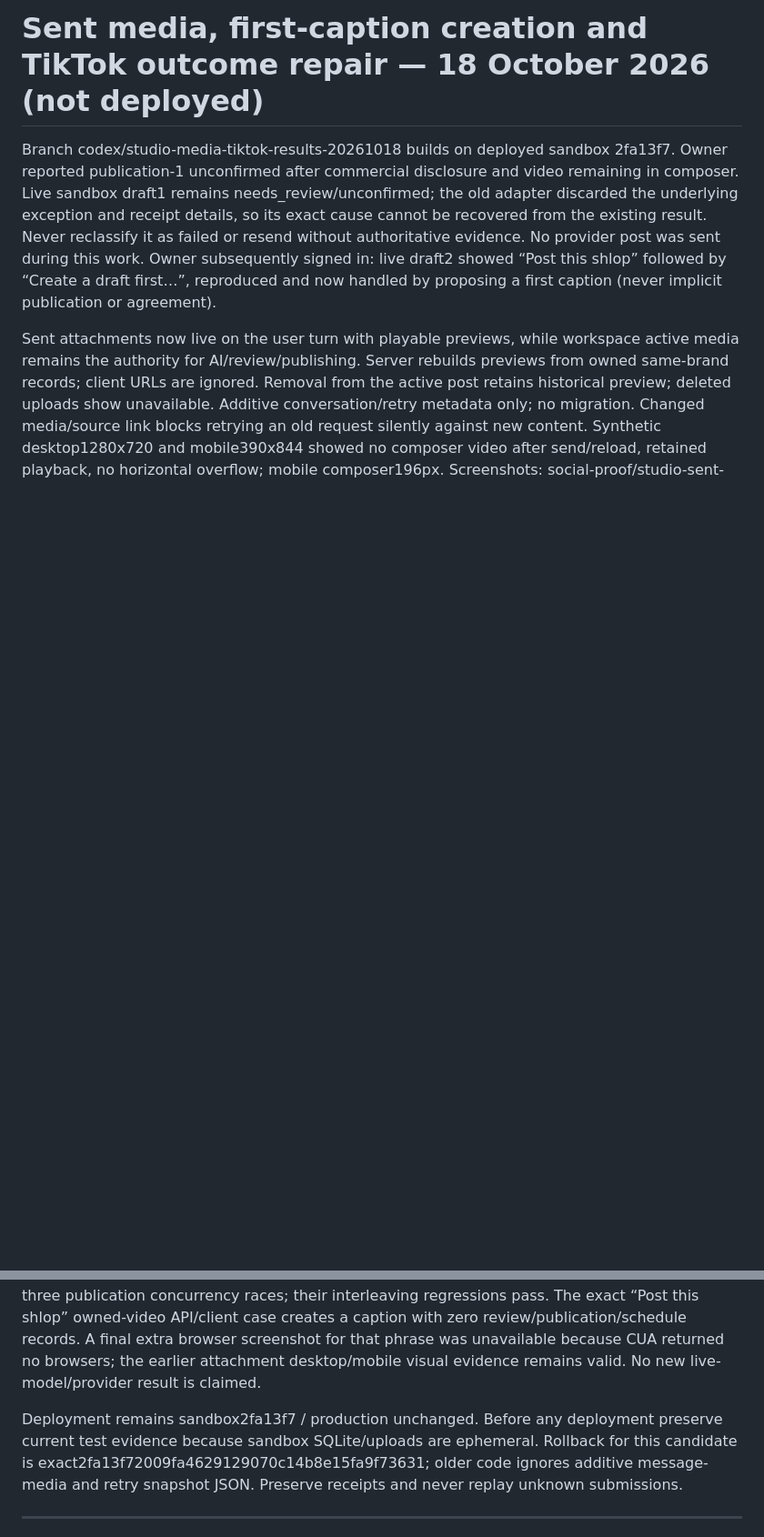
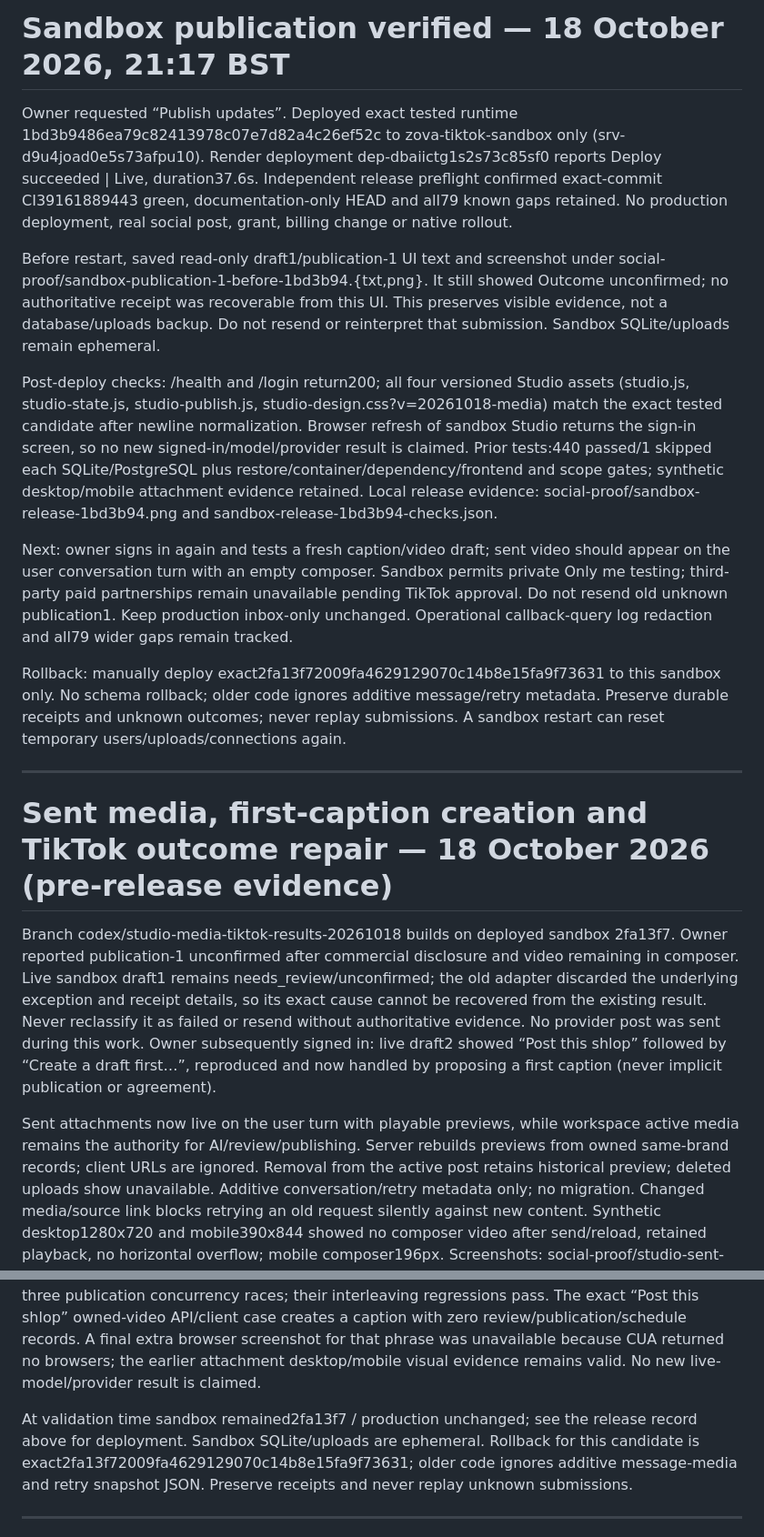
Before and after one commit to davidwilson92-cpu/DataMaxxing, a Markdown page: ZOVA_CONTINUE_HERE.md, 2 parts joined by grey strips. Shown at 91% size. Rendered like a GitHub page; blank space fills up the shorter version.

Commit message:
Record verified sandbox media and TikTok release

```diff
--- a/ZOVA_CONTINUE_HERE.md
+++ b/ZOVA_CONTINUE_HERE.md
@@ -1,4 +1,18 @@
-# Sent media, first-caption creation and TikTok outcome repair — 18 October 2026 (not deployed)
+# Sandbox publication verified — 18 October 2026, 21:17 BST
+
+Owner requested “Publish updates”. Deployed exact tested runtime 1bd3b9486ea79c82413978c07e7d82a4c26ef52c to zova-tiktok-sandbox only (srv-d9u4joad0e5s73afpu10). Render deployment dep-dbaiictg1s2s73c85sf0 reports Deploy succeeded | Live, duration37.6s. Independent release preflight confirmed exact-commit CI39161889443 green, documentation-only HEAD and all79 known gaps retained. No production deployment, real social post, grant, billing change or native rollout.
+
+Before restart, saved read-only draft1/publication-1 UI text and screenshot under social-proof/sandbox-publication-1-before-1bd3b94.{txt,png}. It still showed Outcome unconfirmed; no authoritative receipt was recoverable from this UI. This preserves visible evidence, not a database/uploads backup. Do not resend or reinterpret that submission. Sandbox SQLite/uploads remain ephemeral.
+
+Post-deploy checks: /health and /login return200; all four versioned Studio assets (studio.js, studio-state.js, studio-publish.js, studio-design.css?v=20261018-media) match the exact tested candidate after newline normalization. Browser refresh of sandbox Studio returns the sign-in screen, so no new signed-in/model/provider result is claimed. Prior tests:440 passed/1 skipped each SQLite/PostgreSQL plus restore/container/dependency/frontend and scope gates; synthetic desktop/mobile attachment evidence retained. Local release evidence: social-proof/sandbox-release-1bd3b94.png and sandbox-release-1bd3b94-checks.json.
+
+Next: owner signs in again and tests a fresh caption/video draft; sent video should appear on the user conversation turn with an empty composer. Sandbox permits private Only me testing; third-party paid partnerships remain unavailable pending TikTok approval. Do not resend old unknown publication1. Keep production inbox-only unchanged. Operational callback-query log redaction and all79 wider gaps remain tracked.
+
+Rollback: manually deploy exact2fa13f72009fa4629129070c14b8e15fa9f73631 to this sandbox only. No schema rollback; older code ignores additive message/retry metadata. Preserve durable receipts and unknown outcomes; never replay submissions. A sandbox restart can reset temporary users/uploads/connections again.
+
+---
+
+# Sent media, first-caption creation and TikTok outcome repair — 18 October 2026 (pre-release evidence)
 
 Branch codex/studio-media-tiktok-results-20261018 builds on deployed sandbox 2fa13f7. Owner reported publication-1 unconfirmed after commercial disclosure and video remaining in composer. Live sandbox draft1 remains needs_review/unconfirmed; the old adapter discarded the underlying exception and receipt details, so its exact cause cannot be recovered from the existing result. Never reclassify it as failed or resend without authoritative evidence. No provider post was sent during this work. Owner subsequently signed in: live draft2 showed “Post this shlop” followed by “Create a draft first…”, reproduced and now handled by proposing a first caption (never implicit publication or agreement).
 
@@ -10,7 +24,7 @@ ZOVA_ENV=sandbox now makes its private-only restriction explicit in settings and
 
 Runtime candidate 1bd3b9486ea79c82413978c07e7d82a4c26ef52c is pushed. Hosted CI39161889443 passed all required jobs:440 passed/1 skipped each on SQLite and PostgreSQL, synthetic backup restore, container build/smoke, frontend planning/lifecycle checks, dependency audit (no known vulnerabilities) and exact beta scope. Independent review caught and closed three publication concurrency races; their interleaving regressions pass. The exact “Post this shlop” owned-video API/client case creates a caption with zero review/publication/schedule records. A final extra browser screenshot for that phrase was unavailable because CUA returned no browsers; the earlier attachment desktop/mobile visual evidence remains valid. No new live-model/provider result is claimed.
 
-Deployment remains sandbox2fa13f7 / production unchanged. Before any deployment preserve current test evidence because sandbox SQLite/uploads are ephemeral. Rollback for this candidate is exact2fa13f72009fa4629129070c14b8e15fa9f73631; older code ignores additive message-media and retry snapshot JSON. Preserve receipts and never replay unknown submissions.
+At validation time sandbox remained2fa13f7 / production unchanged; see the release record above for deployment. Sandbox SQLite/uploads are ephemeral. Rollback for this candidate is exact2fa13f72009fa4629129070c14b8e15fa9f73631; older code ignores additive message-media and retry snapshot JSON. Preserve receipts and never replay unknown submissions.
 
 ---
 
```
Also changed, not shown: docs/ZOVA_FEATURE_MATRIX.md (+4 -4 lines).
